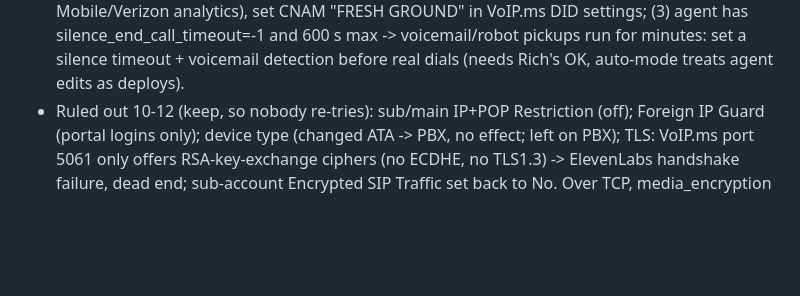
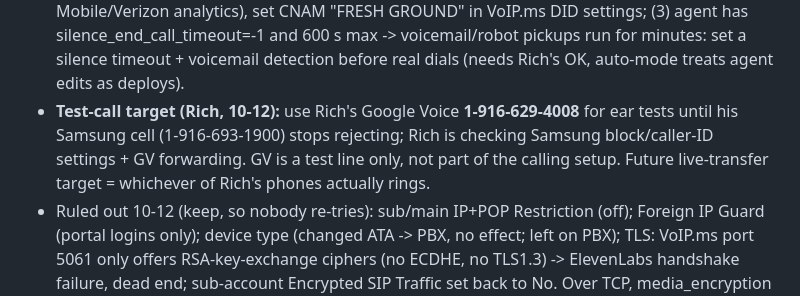
Before and after one commit to RifrafPro/C-Users-Admin-Desktop-Income-Notes, a Markdown page: vault/inbox-for-desktop.md, the part around the change. GitHub-like rendering; blank space fills up the shorter version.

Commit message:
docs: Google Voice is the ear-test line until cell block is fixed
Co-Authored-By: Claude Opus 5.5 <noreply@anthropic.com>

```diff
--- a/vault/inbox-for-desktop.md
+++ b/vault/inbox-for-desktop.md
@@ -357,6 +357,9 @@ Fails → capture the exact error text. Either way: log here, commit, push. Narr
   analytics), set CNAM "FRESH GROUND" in VoIP.ms DID settings; (3) agent has silence_end_call_timeout=-1 and 600 s max
   -> voicemail/robot pickups run for minutes: set a silence timeout + voicemail detection before real dials (needs
   Rich's OK, auto-mode treats agent edits as deploys).
+- **Test-call target (Rich, 10-12):** use Rich's Google Voice **1-916-629-4008** for ear tests until his Samsung cell
+  (1-916-693-1900) stops rejecting; Rich is checking Samsung block/caller-ID settings + GV forwarding. GV is a test line
+  only, not part of the calling setup. Future live-transfer target = whichever of Rich's phones actually rings.
 - Ruled out 10-12 (keep, so nobody re-tries): sub/main IP+POP Restriction (off); Foreign IP Guard (portal logins only);
   device type (changed ATA -> PBX, no effect; left on PBX); TLS: VoIP.ms port 5061 only offers RSA-key-exchange ciphers
   (no ECDHE, no TLS1.3) -> ElevenLabs handshake failure, dead end; sub-account Encrypted SIP Traffic set back to No.
```
